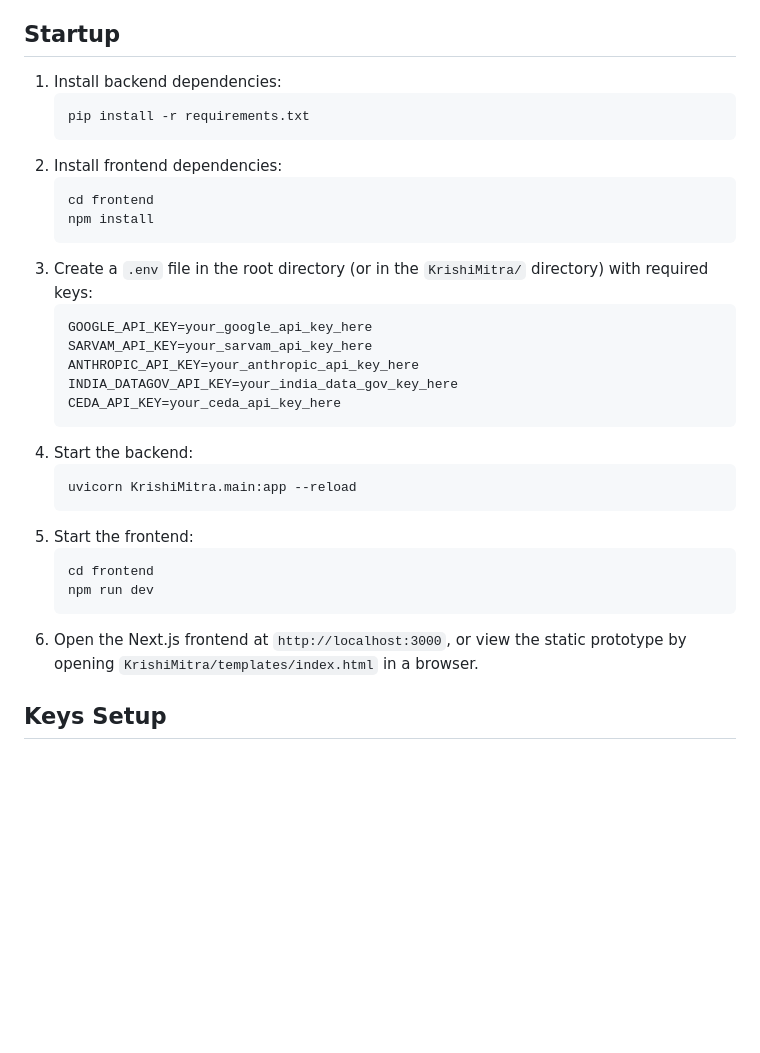
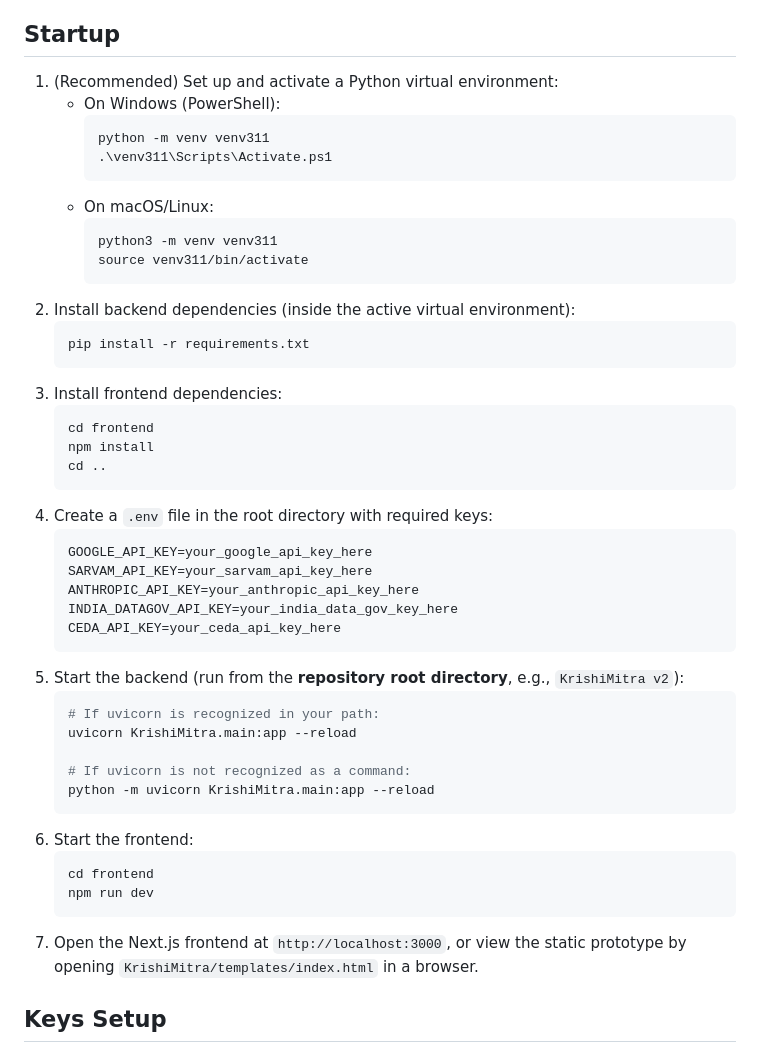
Before and after one commit to shreyasshah707/KrishiMitra, a Markdown page: README.md, the part around the change. Drawn GitHub-style; blank space fills up the shorter version.

Commit message:
Clarify startup instructions, virtual env activation, and python -m uvicorn fallback

````diff
--- a/README.md
+++ b/README.md
@@ -29,16 +29,28 @@ KrishiMitra combines machine learning, rule-based advisory logic, and generative
 - **Frontend/backend Fallback Routing** for local development and API resilience
 
 ## Startup
-1. Install backend dependencies:
+1. (Recommended) Set up and activate a Python virtual environment:
+   - On Windows (PowerShell):
+     ```powershell
+     python -m venv venv311
+     .\venv311\Scripts\Activate.ps1
+     ```
+   - On macOS/Linux:
+     ```bash
+     python3 -m venv venv311
+     source venv311/bin/activate
+     ```
+2. Install backend dependencies (inside the active virtual environment):
    ```bash
    pip install -r requirements.txt
    ```
-2. Install frontend dependencies:
+3. Install frontend dependencies:
    ```bash
    cd frontend
    npm install
+   cd ..
    ```
-3. Create a `.env` file in the root directory (or in the `KrishiMitra/` directory) with required keys:
+4. Create a `.env` file in the root directory with required keys:
    ```bash
    GOOGLE_API_KEY=your_google_api_key_here
    SARVAM_API_KEY=your_sarvam_api_key_here
@@ -46,16 +58,20 @@ KrishiMitra combines machine learning, rule-based advisory logic, and generative
    INDIA_DATAGOV_API_KEY=your_india_data_gov_key_here
    CEDA_API_KEY=your_ceda_api_key_here
    ```
-4. Start the backend:
+5. Start the backend (run from the **repository root directory**, e.g., `KrishiMitra v2`):
    ```bash
+   # If uvicorn is recognized in your path:
    uvicorn KrishiMitra.main:app --reload
+
+   # If uvicorn is not recognized as a command:
+   python -m uvicorn KrishiMitra.main:app --reload
    ```
-5. Start the frontend:
+6. Start the frontend:
    ```bash
    cd frontend
    npm run dev
    ```
-6. Open the Next.js frontend at `http://localhost:3000`, or view the static prototype by opening `KrishiMitra/templates/index.html` in a browser.
+7. Open the Next.js frontend at `http://localhost:3000`, or view the static prototype by opening `KrishiMitra/templates/index.html` in a browser.
 
 ## Keys Setup
 - Copy `.env.example` to `.env` and replace every placeholder with a private value from your local secret store.
````
